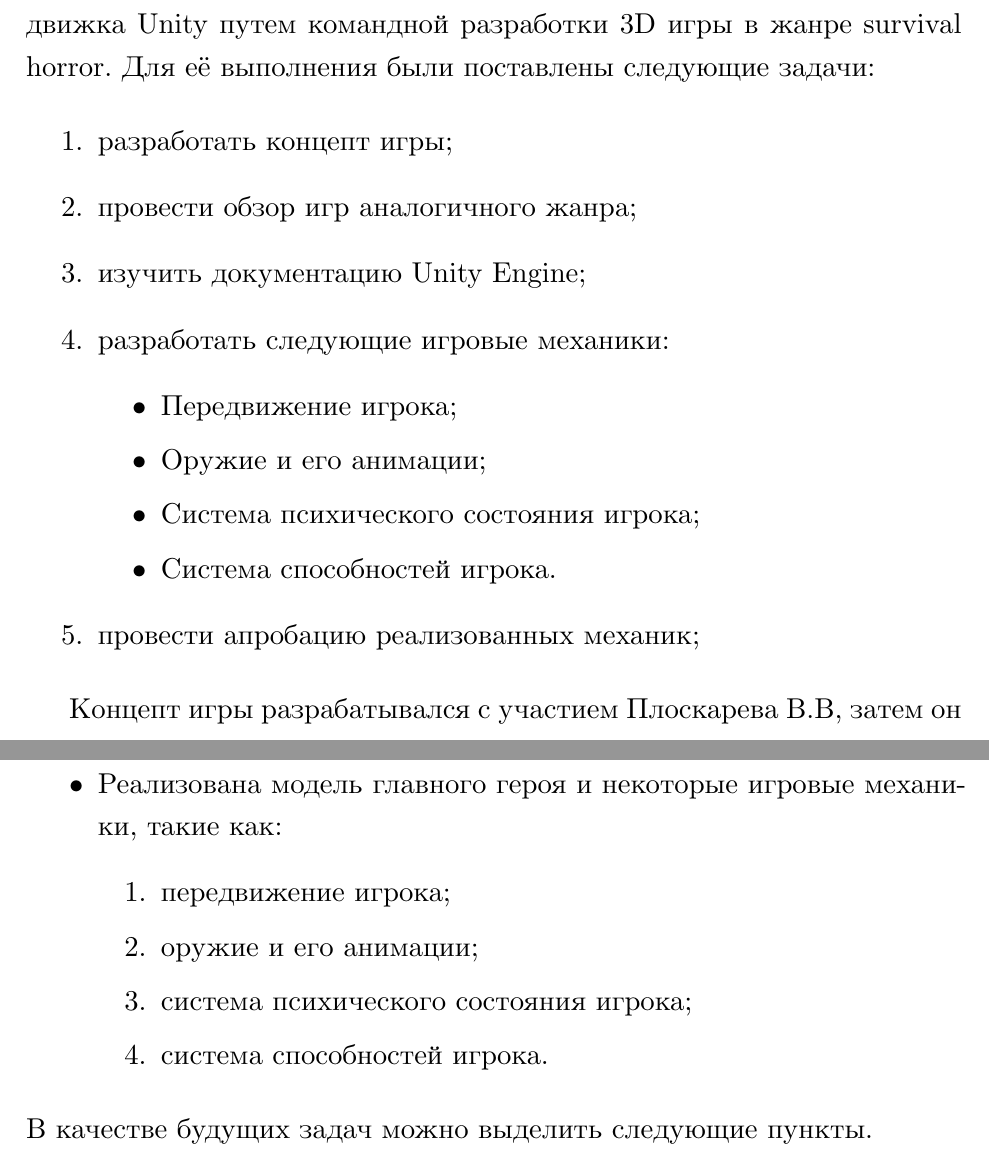
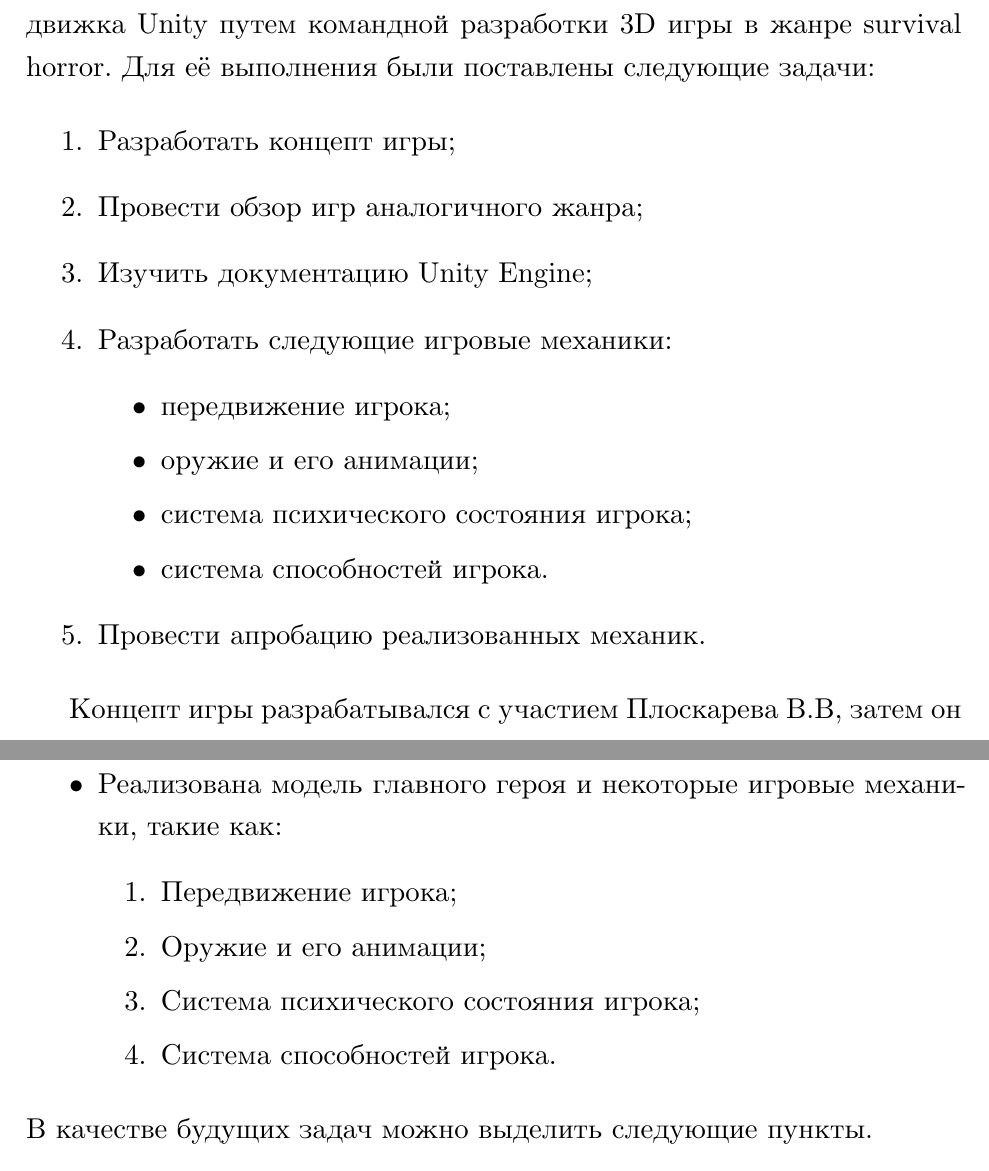
Before and after one commit to LeonidLodygin/Articles, a LaTeX thesis (2023/Semester practice/game_lodygin.tex, which reads 2023/Semester practice/conclusion.tex, 2023/Semester practice/task.tex): two parts of pages 4 and 16 of 18, joined at a grey line, cut so that both start at the same text. Compiled offline with XeLaTeX.

Commit message:
Fix of enumerations

```diff
--- a/2023/Semester practice/conclusion.tex
+++ b/2023/Semester practice/conclusion.tex
@@ -10,10 +10,10 @@
 \item Изучена документация используемого движка.
 \item Реализована модель главного героя и некоторые игровые механики, такие как:
     \begin{enumerate}
-       \item  передвижение игрока;
-       \item  оружие и его анимации;
-       \item  система психического состояния игрока;
-       \item  система способностей игрока.
+       \item  Передвижение игрока;
+       \item  Оружие и его анимации;
+       \item  Система психического состояния игрока;
+       \item  Система способностей игрока.
     \end{enumerate}
 \end{itemize}
 
--- a/2023/Semester practice/task.tex
+++ b/2023/Semester practice/task.tex
@@ -6,17 +6,17 @@
 Целью данной работы является изучение возможностей игрового движка Unity путем командной разработки 3D игры в жанре survival horror. Для её выполнения были поставлены следующие задачи:
 
  \begin{enumerate}
- \item  разработать концепт игры;
- \item  провести обзор игр аналогичного жанра;
- \item  изучить документацию Unity Engine;
- \item  разработать следующие игровые механики:
+ \item  Разработать концепт игры;
+ \item  Провести обзор игр аналогичного жанра;
+ \item  Изучить документацию Unity Engine;
+ \item  Разработать следующие игровые механики:
    \begin{itemize}
-   \item  Передвижение игрока;
-   \item  Оружие и его анимации;
-   \item  Система психического состояния игрока;
-   \item  Система способностей игрока.
+   \item  передвижение игрока;
+   \item  оружие и его анимации;
+   \item  система психического состояния игрока;
+   \item  система способностей игрока.
    \end{itemize}
- \item  провести апробацию реализованных механик;
+ \item  Провести апробацию реализованных механик.
  \end{enumerate}
 
  Концепт игры разрабатывался с участием Плоскарева В.В, затем он приступил к отдельной задаче по реализации системы искуственного интеллекта для противников.
```
Also changed, not shown: 2023/Semester practice/implementation.tex (+2 -2 lines), 2023/Semester practice/game_lodygin.pdf.
